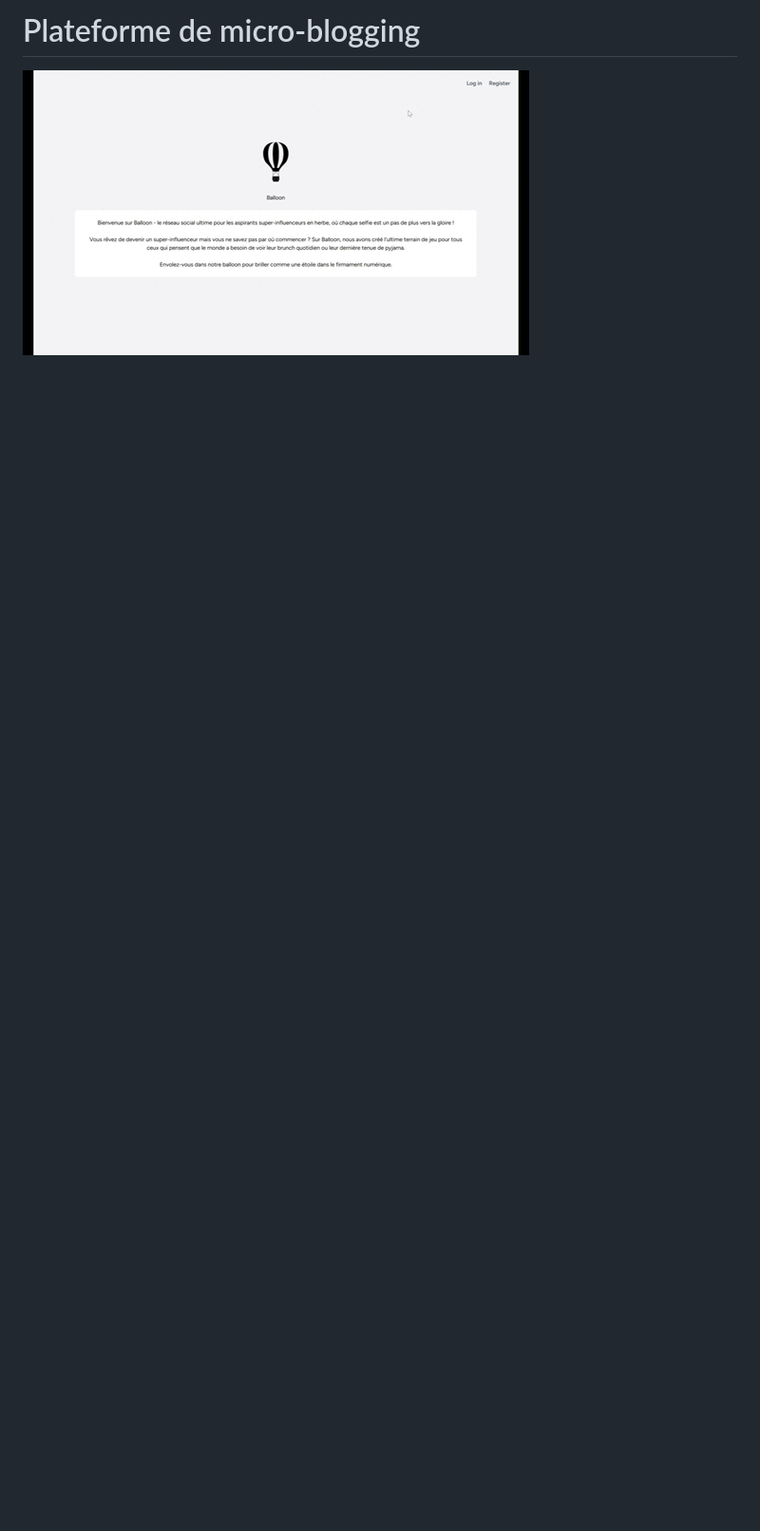
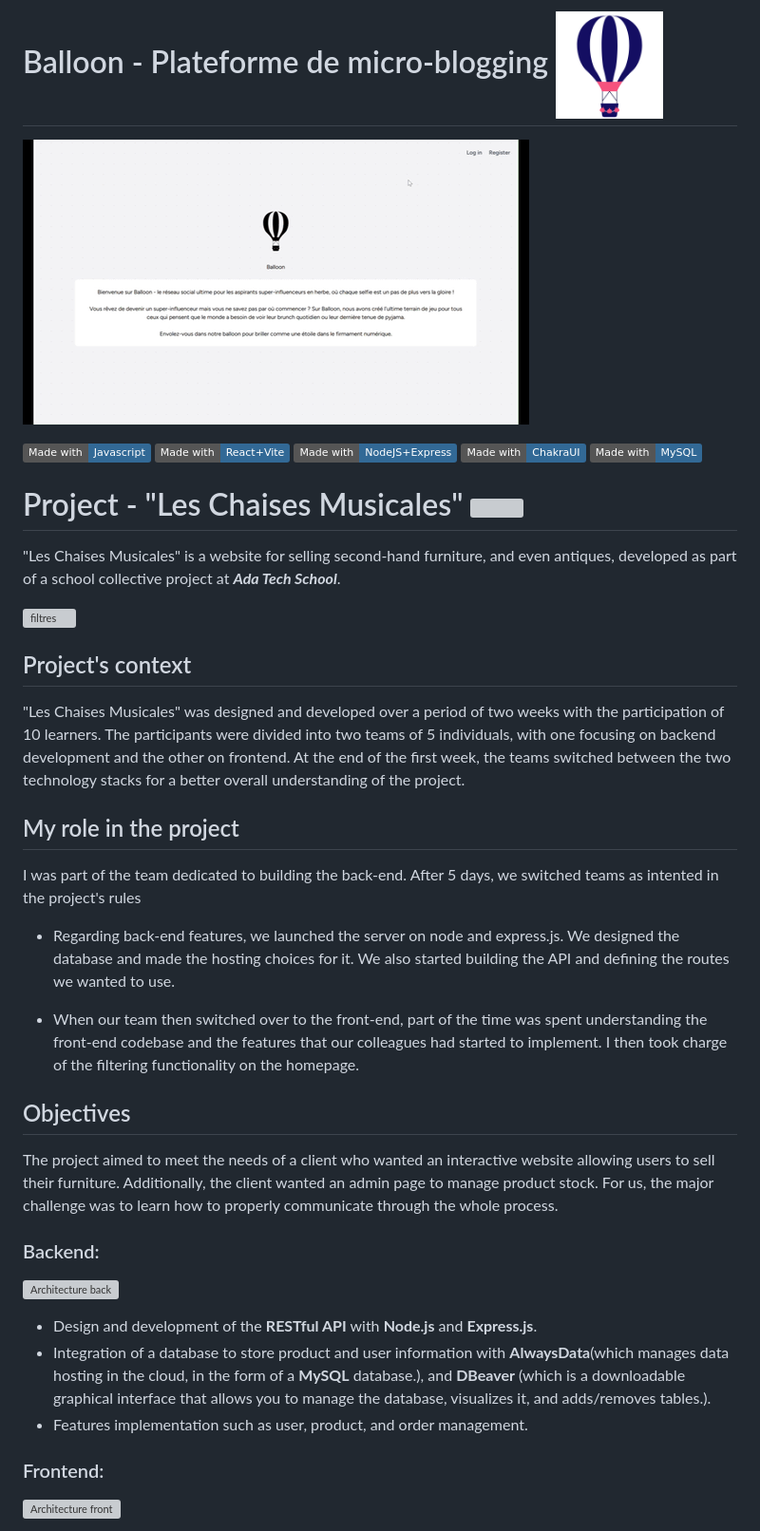
Before and after one commit to violaine-drt/Balloon, a Markdown page: README.md, the part around one of its changes. Shown at 95% size. GitHub-like rendering; badges without logos; blank space fills up the shorter version; grey boxes are pictures that could not be loaded.

```diff
--- a/README.md
+++ b/README.md
@@ -1,5 +1,50 @@
-# Plateforme de micro-blogging
+# Balloon - Plateforme de micro-blogging <img src="https://github.com/violaine-drt/Balloon/blob/main/balloon.png" width=15% height=15%>
 
 
 ![filtres](https://github.com/violaine-drt/Balloon/blob/main/readme.gif)
 
+
+
+[![made-with-javascript](https://img.shields.io/badge/Made%20with-Javascript-326996.svg)](https://www.javascript.com)
+[![made-with-javascript](https://img.shields.io/badge/Made%20with-React+Vite-326996.svg)](https://www.javascript.com)
+[![made-with-javascript](https://img.shields.io/badge/Made%20with-NodeJS+Express-326996.svg)](https://www.javascript.com)
+[![made-with-javascript](https://img.shields.io/badge/Made%20with-ChakraUI-326996.svg)](https://www.javascript.com)
+[![made-with-javascript](https://img.shields.io/badge/Made%20with-MySQL-326996.svg)](https://www.javascript.com)
+
+# Project - "Les Chaises Musicales" <img src="https://github.com/adatechschool/projet-collectif-plateforme-de-meubles-leschaisesmusicales/blob/main/front/src/assets/images/logo.png" width=15% height=15%>
+
+"Les Chaises Musicales" is a website for selling second-hand furniture, and even antiques, developed as part of a school collective project at **_Ada Tech School_**.
+
+
+![filtres](https://github.com/adatechschool/projet-collectif-plateforme-de-meubles-leschaisesmusicales/assets/146881805/aa0e85d3-daa9-4748-872e-f83cf429e77b)
+
+
+## Project's context
+
+"Les Chaises Musicales" was designed and developed over a period of two weeks with the participation of 10 learners. The participants were divided into two teams of 5 individuals, with one focusing on backend development and the other on frontend. At the end of the first week, the teams switched between the two technology stacks for a better overall understanding of the project.
+
+## My role in the project
+
+I was part of the team dedicated to building the back-end. After 5 days, we switched teams as intented in the project's rules
+- Regarding back-end features, we launched the server on node and express.js. We designed the database and made the hosting choices for it. We also started building the API and defining the routes we wanted to use.
+
+- When our team then switched over to the front-end, part of the time was spent understanding the front-end codebase and the features that our colleagues had started to implement. I then took charge of the filtering functionality on the homepage.
+
+
+## Objectives
+
+The project aimed to meet the needs of a client who wanted an interactive website allowing users to sell their furniture. Additionally, the client wanted an admin page to manage product stock.
+For us, the major challenge was to learn how to properly communicate through the whole process.
+
+### Backend:
+
+![Architecture back](/front/src/assets/images/archi%20back.png "Archi back")
+
+- Design and development of the **RESTful API** with **Node.js** and **Express.js**.
+- Integration of a database to store product and user information with **AlwaysData**(which manages data hosting in the cloud, in the form of a **MySQL** database.), and **DBeaver** (which is a downloadable graphical interface that allows you to manage the database, visualizes it, and adds/removes tables.).
+- Features implementation such as user, product, and order management.
+
+### Frontend:
+
+![Architecture front](/front/src/assets/images/Archi%20front.png "Archi front")
+
```
Also changed, not shown: other parts of README.md (+57 -0 lines).
